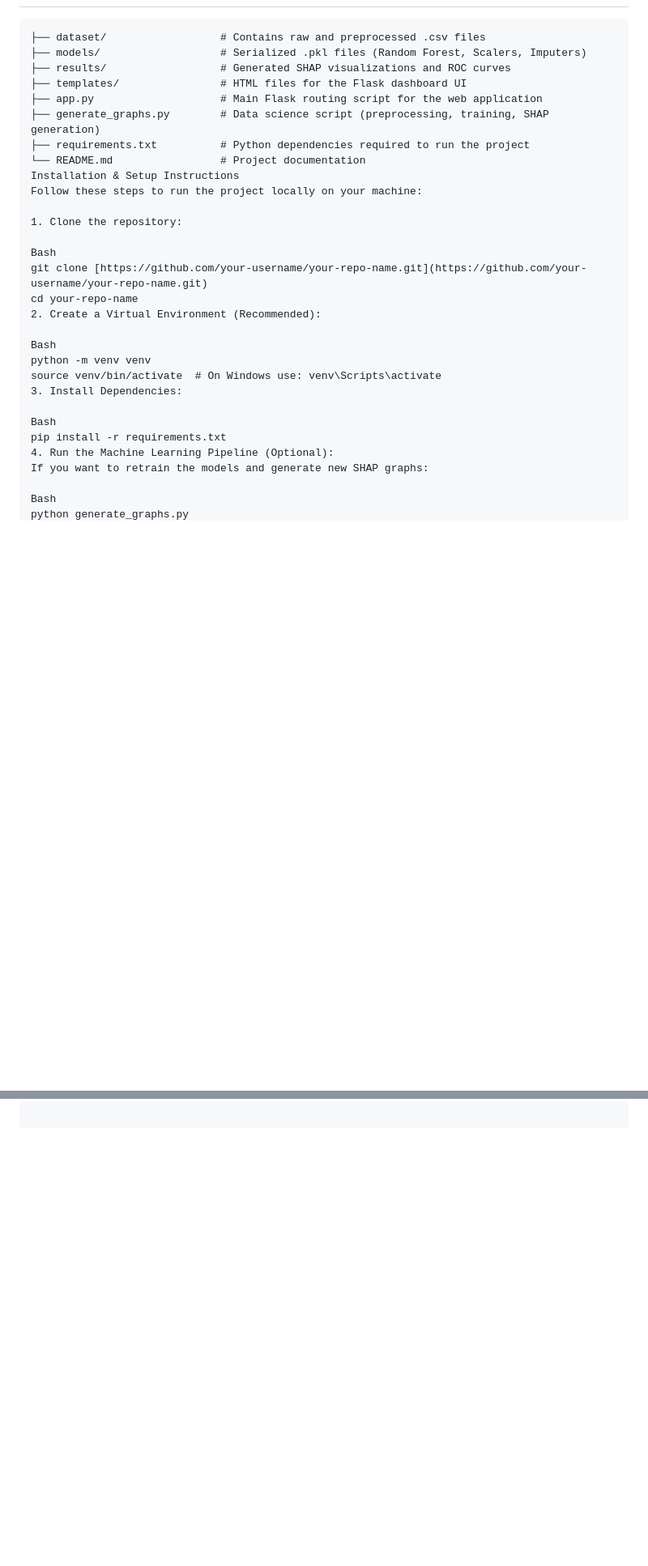
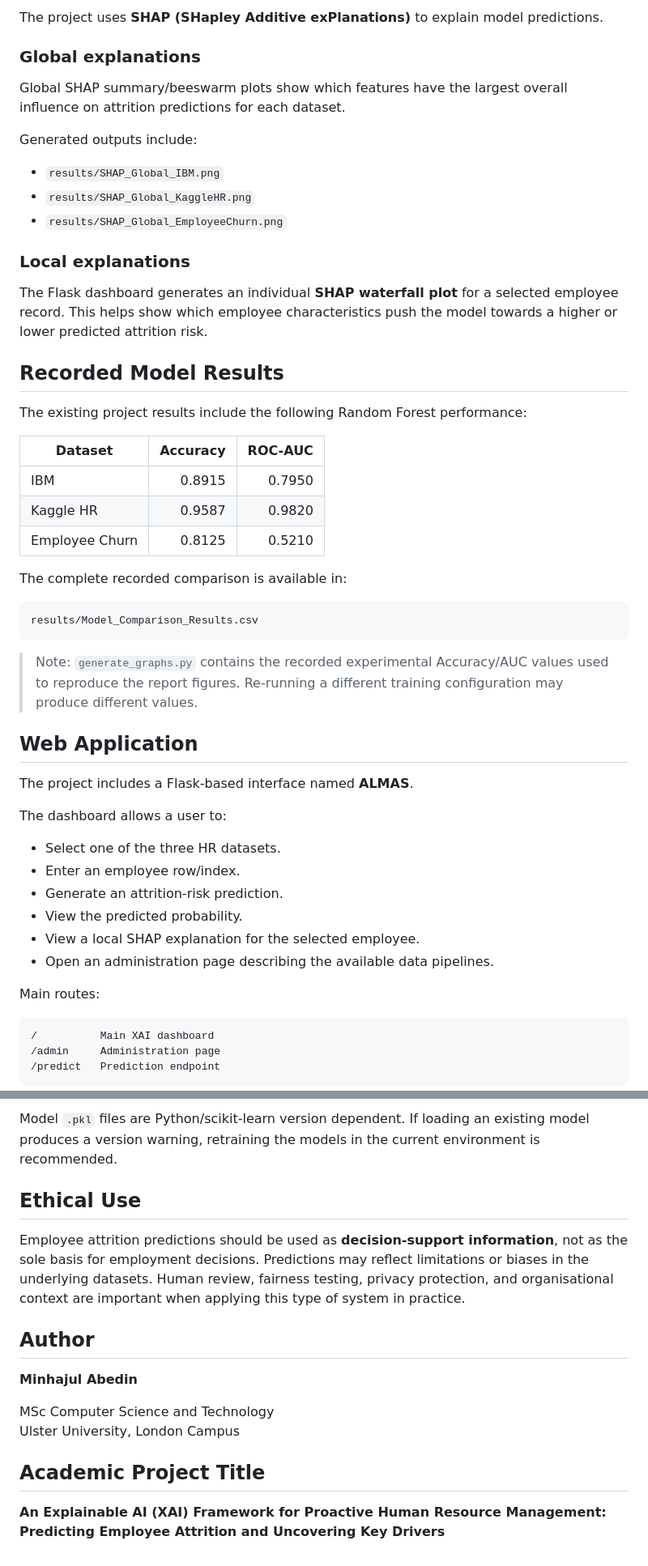
Before and after one commit to minhajul-abedin-ai/HR-Employee-Attrition, a Markdown page: README.md, 2 parts joined by grey strips. Shown at 81% size. GitHub-like rendering; blank space fills up the shorter version.

````diff
--- a/README.md
+++ b/README.md
@@ -34,30 +62,55 @@ To ensure robustness, the models were independently trained and evaluated on thr
+The project uses **SHAP (SHapley Additive exPlanations)** to explain model predictions.
+
+### Global explanations
+
+Global SHAP summary/beeswarm plots show which features have the largest overall influence on attrition predictions for each dataset.
+
+Generated outputs include:
+
+- `results/SHAP_Global_IBM.png`
+- `results/SHAP_Global_KaggleHR.png`
+- `results/SHAP_Global_EmployeeChurn.png`
+
+### Local explanations
+
+The Flask dashboard generates an individual **SHAP waterfall plot** for a selected employee record. This helps show which employee characteristics push the model towards a higher or lower predicted attrition risk.
+
+## Recorded Model Results
+
+The existing project results include the following Random Forest performance:
+
+| Dataset | Accuracy | ROC-AUC |
+|---|---:|---:|
+| IBM | 0.8915 | 0.7950 |
+| Kaggle HR | 0.9587 | 0.9820 |
+| Employee Churn | 0.8125 | 0.5210 |
+
+The complete recorded comparison is available in:
+
 ```text
-├── dataset/                  # Contains raw and preprocessed .csv files
-├── models/                   # Serialized .pkl files (Random Forest, Scalers, Imputers)
-├── results/                  # Generated SHAP visualizations and ROC curves
-├── templates/                # HTML files for the Flask dashboard UI
-├── app.py                    # Main Flask routing script for the web application
-├── generate_graphs.py        # Data science script (preprocessing, training, SHAP generation)
-├── requirements.txt          # Python dependencies required to run the project
-└── README.md                 # Project documentation
-Installation & Setup Instructions
-Follow these steps to run the project locally on your machine:
+results/Model_Comparison_Results.csv
+```
 
-1. Clone the repository:
+> Note: `generate_graphs.py` contains the recorded experimental Accuracy/AUC values used to reproduce the report figures. Re-running a different training configuration may produce different values.
 
-Bash
-git clone [https://github.com/your-username/your-repo-name.git](https://github.com/your-username/your-repo-name.git)
-cd your-repo-name
-2. Create a Virtual Environment (Recommended):
+## Web Application
 
-Bash
-python -m venv venv
-source venv/bin/activate  # On Windows use: venv\Scripts\activate
-3. Install Dependencies:
+The project includes a Flask-based interface named **ALMAS**.
 
-Bash
-pip install -r requirements.txt
-4. Run the Machine Learning Pipeline (Optional):
-If you want to retrain the models and generate new SHAP graphs:
+The dashboard allows a user to:
 
-Bash
+- Select one of the three HR datasets.
+- Enter an employee row/index.
+- Generate an attrition-risk prediction.
+- View the predicted probability.
+- View a local SHAP explanation for the selected employee.
+- Open an administration page describing the available data pipelines.
+
+Main routes:
+
+```text
+/          Main XAI dashboard
+/admin     Administration page
+/predict   Prediction endpoint
+```
+
@@ -91,0 +268,16 @@ This project is for academic and research purposes as part of a university disse
+Model `.pkl` files are Python/scikit-learn version dependent. If loading an existing model produces a version warning, retraining the models in the current environment is recommended.
+
+## Ethical Use
+
+Employee attrition predictions should be used as **decision-support information**, not as the sole basis for employment decisions. Predictions may reflect limitations or biases in the underlying datasets. Human review, fairness testing, privacy protection, and organisational context are important when applying this type of system in practice.
+
+## Author
+
+**Minhajul Abedin**
+
+MSc Computer Science and Technology
+Ulster University, London Campus
+
+## Academic Project Title
+
+**An Explainable AI (XAI) Framework for Proactive Human Resource Management: Predicting Employee Attrition and Uncovering Key Drivers**
````
Also changed, not shown: other parts of README.md (+193 -42 lines).
